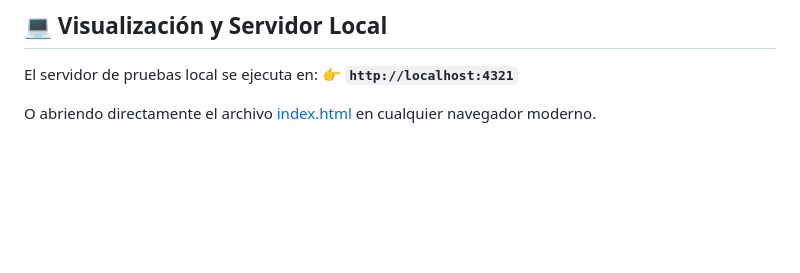
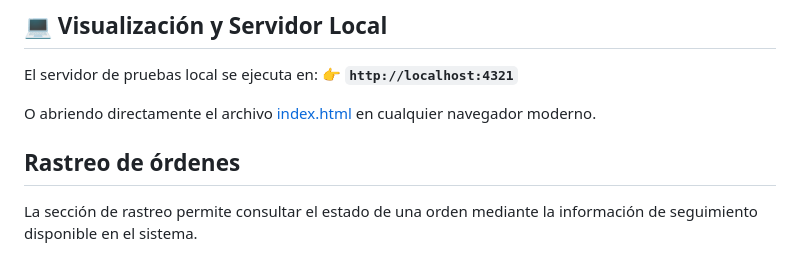
Before and after one commit to jostin49/Landing_Page-, a Markdown page: README.md, the part around the change. GitHub-like rendering; blank space fills up the shorter version.

Commit message:
A: documenta seccion de rastreo en README

```diff
--- a/README.md
+++ b/README.md
@@ -77,3 +77,9 @@ El servidor de pruebas local se ejecuta en:
 👉 **`http://localhost:4321`**
 
 O abriendo directamente el archivo [index.html](file:///c:/Users/Usuario/Desktop/Landig_page/index.html) en cualquier navegador moderno.
+
+
+## Rastreo de órdenes
+
+La sección de rastreo permite consultar el estado de una orden
+mediante la información de seguimiento disponible en el sistema.
```
